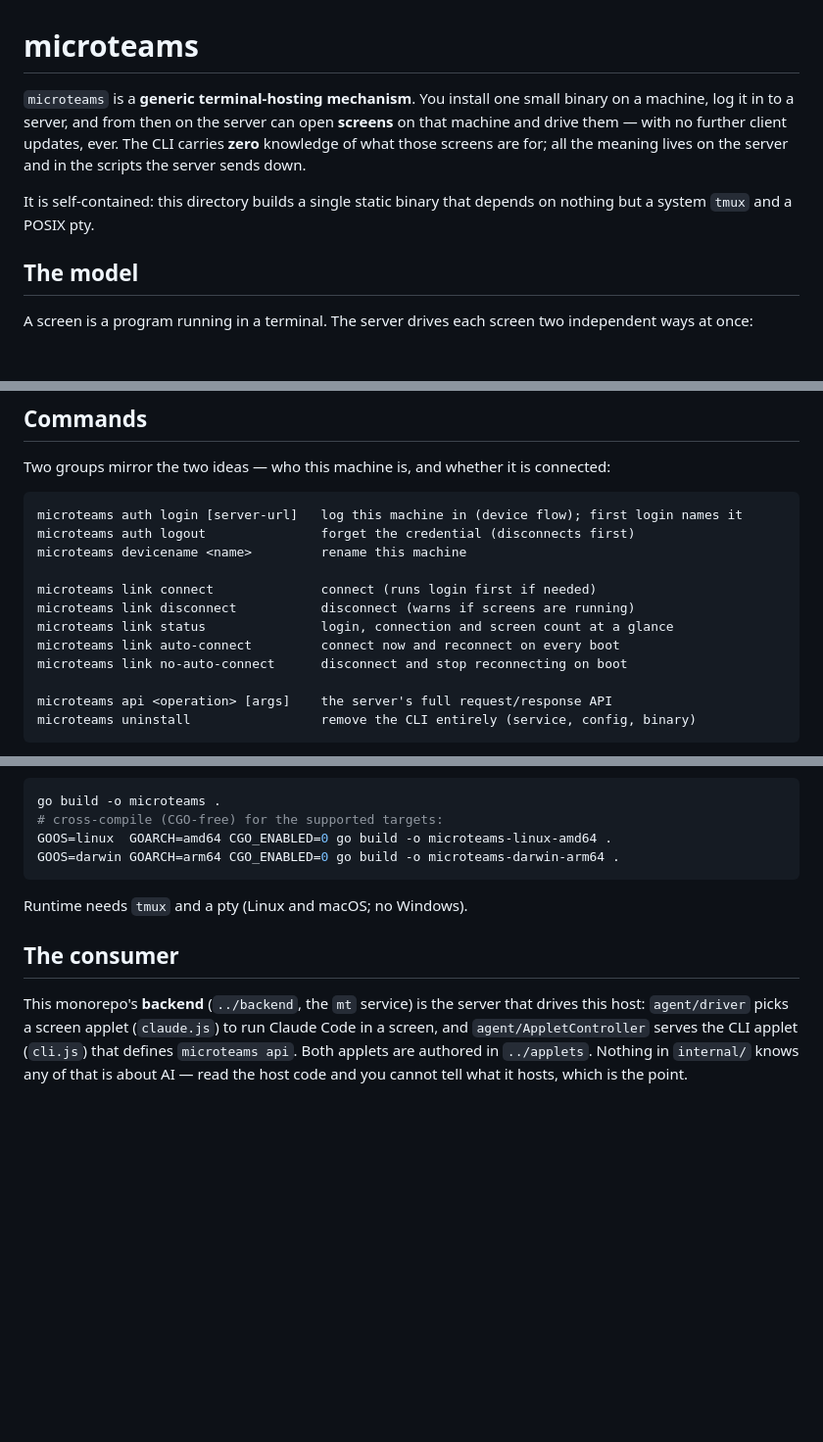
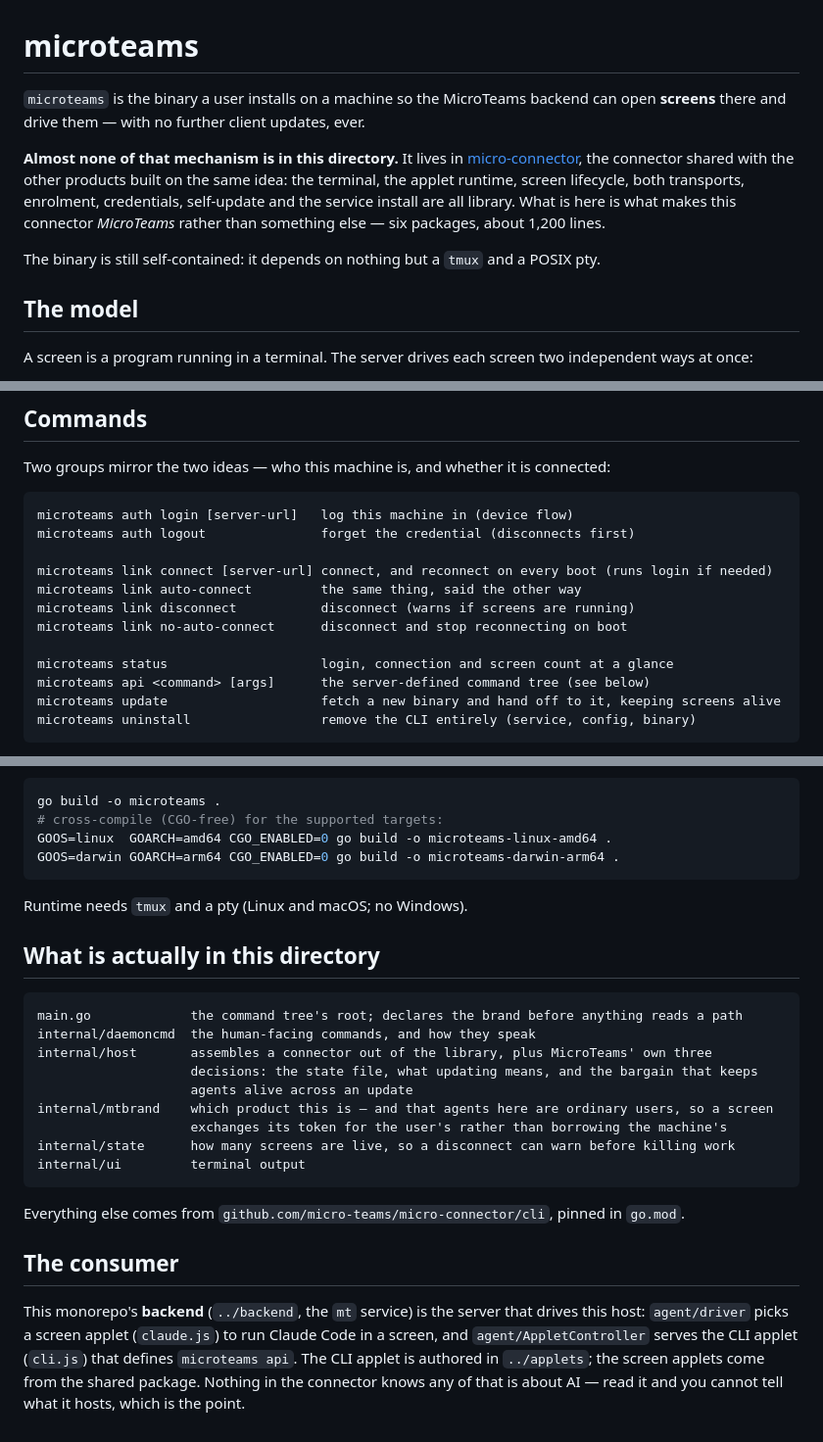
Before and after one commit to micro-teams/micro-teams, a Markdown page: cli/README.md, 3 parts joined by grey strips. Shown at 98% size. Drawn GitHub-style; blank space fills up the shorter version.

````diff
--- a/cli/README.md
+++ b/cli/README.md
@@ -1,13 +1,16 @@
 # microteams
 
-`microteams` is a **generic terminal-hosting mechanism**. You install one small
-binary on a machine, log it in to a server, and from then on the server can open
-**screens** on that machine and drive them — with no further client updates,
-ever. The CLI carries **zero** knowledge of what those screens are for; all the
-meaning lives on the server and in the scripts the server sends down.
+`microteams` is the binary a user installs on a machine so the MicroTeams backend can open
+**screens** there and drive them — with no further client updates, ever.
 
-It is self-contained: this directory builds a single static binary that depends
-on nothing but a system `tmux` and a POSIX pty.
+**Almost none of that mechanism is in this directory.** It lives in
+[micro-connector](https://github.com/micro-teams/micro-connector), the connector shared with the
+other products built on the same idea: the terminal, the applet runtime, screen lifecycle, both
+transports, enrolment, credentials, self-update and the service install are all library. What is
+here is what makes this connector *MicroTeams* rather than something else — six packages, about
+1,200 lines.
+
+The binary is still self-contained: it depends on nothing but a `tmux` and a POSIX pty.
 
 ## The model
 
@@ -46,17 +49,17 @@ Two groups mirror the two ideas — who this machine is, and whether it is
 connected:
 
 ```
-microteams auth login [server-url]   log this machine in (device flow); first login names it
+microteams auth login [server-url]   log this machine in (device flow)
 microteams auth logout               forget the credential (disconnects first)
-microteams devicename <name>         rename this machine
 
-microteams link connect              connect (runs login first if needed)
+microteams link connect [server-url] connect, and reconnect on every boot (runs login if needed)
+microteams link auto-connect         the same thing, said the other way
 microteams link disconnect           disconnect (warns if screens are running)
-microteams link status               login, connection and screen count at a glance
-microteams link auto-connect         connect now and reconnect on every boot
 microteams link no-auto-connect      disconnect and stop reconnecting on boot
 
-microteams api <operation> [args]    the server's full request/response API
+microteams status                    login, connection and screen count at a glance
+microteams api <command> [args]      the server-defined command tree (see below)
+microteams update                    fetch a new binary and hand off to it, keeping screens alive
 microteams uninstall                 remove the CLI entirely (service, config, binary)
 ```
 
@@ -106,11 +113,27 @@ GOOS=darwin GOARCH=arm64 CGO_ENABLED=0 go build -o microteams-darwin-arm64 .
 
 Runtime needs `tmux` and a pty (Linux and macOS; no Windows).
 
+## What is actually in this directory
+
+```
+main.go             the command tree's root; declares the brand before anything reads a path
+internal/daemoncmd  the human-facing commands, and how they speak
+internal/host       assembles a connector out of the library, plus MicroTeams' own three
+                    decisions: the state file, what updating means, and the bargain that keeps
+                    agents alive across an update
+internal/mtbrand    which product this is — and that agents here are ordinary users, so a screen
+                    exchanges its token for the user's rather than borrowing the machine's
+internal/state      how many screens are live, so a disconnect can warn before killing work
+internal/ui         terminal output
+```
+
+Everything else comes from `github.com/micro-teams/micro-connector/cli`, pinned in `go.mod`.
+
 ## The consumer
 
-This monorepo's **backend** (`../backend`, the `mt` service) is the server that
-drives this host: `agent/driver` picks a screen applet (`claude.js`) to run Claude
-Code in a screen, and `agent/AppletController` serves the CLI applet (`cli.js`) that
-defines `microteams api`. Both applets are authored in `../applets`. Nothing in
-`internal/` knows any of that is about AI — read the host code and you cannot tell
-what it hosts, which is the point.
+This monorepo's **backend** (`../backend`, the `mt` service) is the server that drives this host:
+`agent/driver` picks a screen applet (`claude.js`) to run Claude Code in a screen, and
+`agent/AppletController` serves the CLI applet (`cli.js`) that defines `microteams api`. The CLI
+applet is authored in `../applets`; the screen applets come from the shared package. Nothing in the
+connector knows any of that is about AI — read it and you cannot tell what it hosts, which is the
+point.
````
Also changed, not shown: other parts of cli/README.md (+6 -2 lines), cli/CLAUDE.md (+31 -17 lines).
